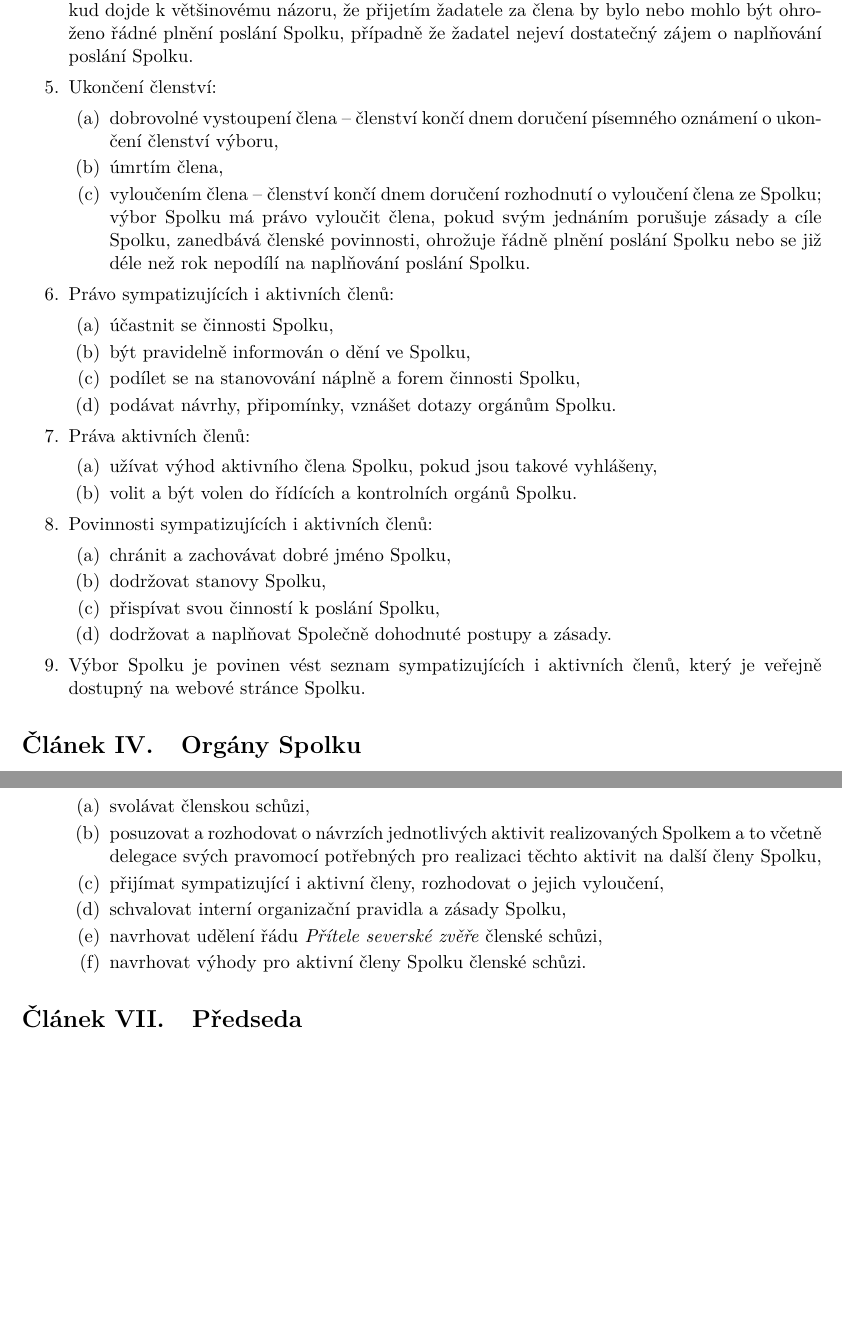
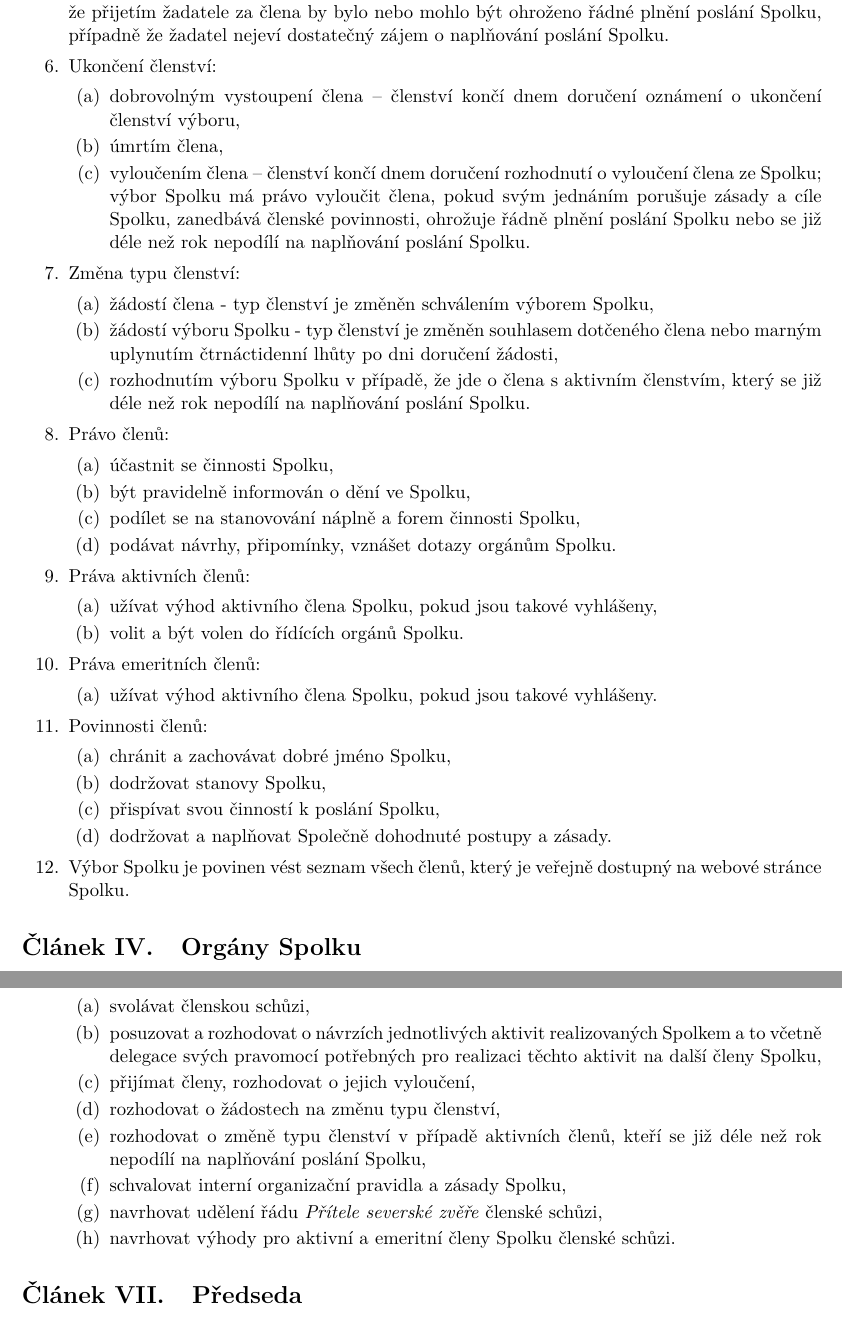
Before and after one commit to zverinec/zverinec-docs, a LaTeX document (stanovy.tex): two parts of pages 2 and 4 of 4, joined at a grey line, cut so that both start at the same text, the shorter picture padded with empty space. Compiled offline with pdfLaTeX.

Commit message:
- Přidání nového typu členství pro emeritní členy. - Explicitní přidání možnosti telekonferenční účasti. - Změna počtu členů pro svolání schůze. - Explicitní doplnění změn typů členství, včetně možnosti pro přeřazování již neaktivních. - Prodloužení intervalu mezi členskými schůzemi na 12 měsíců - Zrušení nesmyslné poznámce o kontrolních orgánech.

```diff
--- a/stanovy.tex
+++ b/stanovy.tex
@@ -89,8 +91,8 @@
     o naplňování poslání Spolku.
     \item Ukončení členství:
     \begin{enumerate}[itemsep=0pt,topsep=0pt]
-        \item dobrovolné vystoupení člena – členství končí dnem doručení
-        písemného oznámení o ukončení členství výboru,
+        \item dobrovolným vystoupení člena – členství končí dnem doručení
+        oznámení o ukončení členství výboru,
         \item úmrtím člena,
         \item vyloučením člena – členství končí dnem doručení rozhodnutí
         o vyloučení člena ze Spolku; výbor Spolku má právo vyloučit člena,
@@ -98,7 +100,13 @@
         povinnosti, ohrožuje řádně plnění poslání Spolku nebo se již déle než
         rok nepodílí na naplňování poslání Spolku.
     \end{enumerate}
-    \item Právo sympatizujících i aktivních členů:
+    \item Změna typu členství:
+    \begin{enumerate}[itemsep=0pt,topsep=0pt]
+        \item žádostí člena - typ členství je změněn schválením výborem Spolku,
+	\item žádostí výboru Spolku - typ členství je změněn souhlasem dotčeného člena nebo marným uplynutím čtrnáctidenní lhůty po dni doručení žádosti,
+	\item rozhodnutím výboru Spolku v případě, že jde o člena s aktivním členstvím, který se již déle než rok nepodílí na naplňování poslání Spolku.
+    \end{enumerate}
+    \item Právo členů:
     \begin{enumerate}[itemsep=0pt,topsep=0pt]
         \item účastnit se činnosti Spolku,
         \item být pravidelně informován o dění ve Spolku,
@@ -108,16 +116,20 @@
     \item Práva aktivních členů:
     \begin{enumerate}[itemsep=0pt,topsep=0pt]
         \item užívat výhod aktivního člena Spolku, pokud jsou takové vyhlášeny,
-        \item volit a být volen do řídících a kontrolních orgánů Spolku.
+        \item volit a být volen do řídících orgánů Spolku.
     \end{enumerate}
-    \item Povinnosti sympatizujících i aktivních členů:
+    \item Práva emeritních členů:
+    \begin{enumerate}[itemsep=0pt,topsep=0pt]
+        \item užívat výhod aktivního člena Spolku, pokud jsou takové vyhlášeny.
+    \end{enumerate}
+    \item Povinnosti členů:
     \begin{enumerate}[itemsep=0pt,topsep=0pt]
         \item chránit a zachovávat dobré jméno Spolku,
         \item dodržovat stanovy Spolku,
         \item přispívat svou činností k poslání Spolku,
         \item dodržovat a naplňovat Společně dohodnuté postupy a zásady.
     \end{enumerate}
-    \item Výbor Spolku je povinen vést seznam sympatizujících i aktivních členů,
+    \item Výbor Spolku je povinen vést seznam všech členů,
     který je veřejně dostupný na webové stránce Spolku.
 \end{enumerate}
 
@@ -206,11 +219,13 @@
         \item posuzovat a rozhodovat o návrzích jednotlivých aktivit
         realizovaných Spolkem a to včetně delegace svých pravomocí potřebných
         pro realizaci těchto aktivit na další členy Spolku,
-        \item přijímat sympatizující i aktivní členy, rozhodovat o jejich
+        \item přijímat členy, rozhodovat o jejich
         vyloučení,
+	\item rozhodovat o žádostech na změnu typu členství,
+	\item rozhodovat o změně typu členství v případě aktivních členů, kteří se již déle než rok nepodílí na naplňování poslání Spolku,
         \item schvalovat interní organizační pravidla a zásady Spolku,
         \item navrhovat udělení řádu \textit{Přítele severské zvěře} členské schůzi,
-        \item navrhovat výhody pro aktivní členy Spolku členské schůzi.
+        \item navrhovat výhody pro aktivní a emeritní členy Spolku členské schůzi.
     \end{enumerate}
 \end{enumerate}
 
```
Also changed, not shown: stanovy.tex (19 more changed lines).
